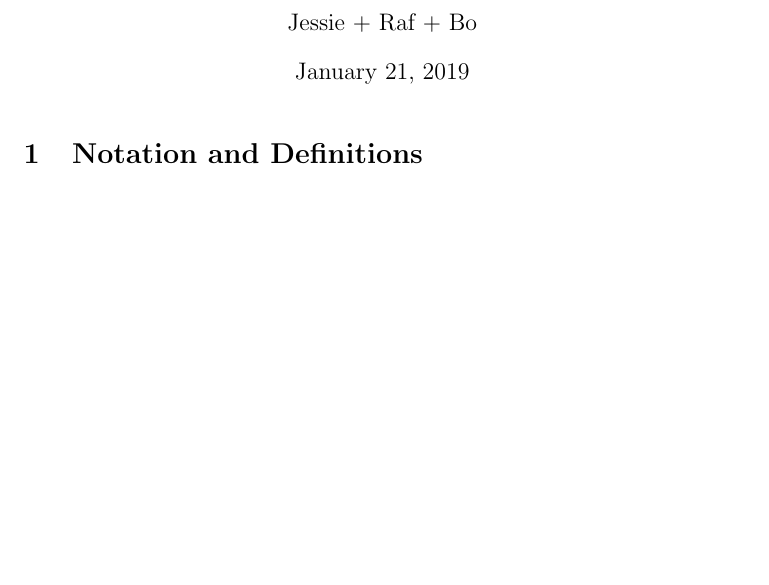
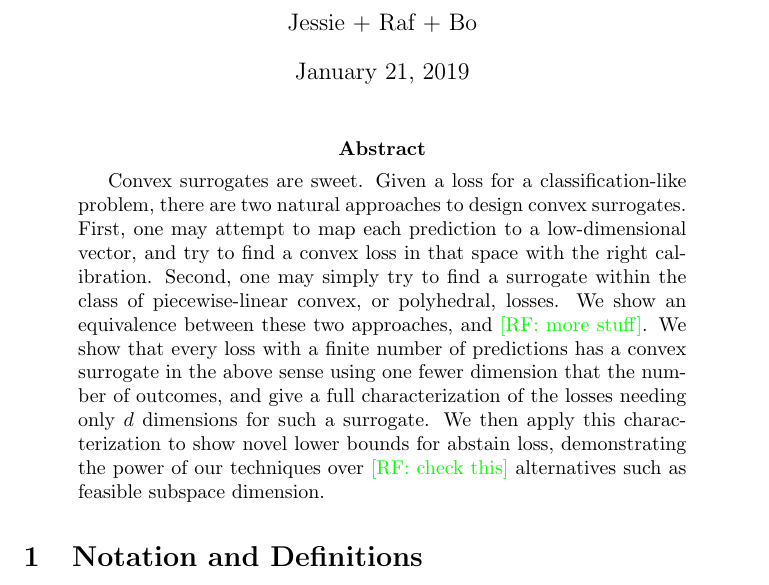
Before and after one commit to jfinocchiaro/cvx-fin, a LaTeX paper (cvx-fin.tex): part of page 1 of 2 before the commit and part of page 1 of 3 after it, cut so that both start at the same text, the shorter picture padded with empty space. Compiled offline with pdfLaTeX.

Commit message:
abstract

```diff
--- a/cvx-fin.tex
+++ b/cvx-fin.tex
@@ -65,6 +65,16 @@
 \begin{document}
 
 \maketitle
+
+\begin{abstract}
+  Convex surrogates are sweet.
+  Given a loss for a classification-like problem, there are two natural approaches to design convex surrogates.
+  First, one may attempt to map each prediction to a low-dimensional vector, and try to find a convex loss in that space with the right calibration.
+  Second, one may simply try to find a surrogate within the class of piecewise-linear convex, or polyhedral, losses.
+  We show an equivalence between these two approaches, and \raf{more stuff}.
+  We show that every loss with a finite number of predictions has a convex surrogate in the above sense using one fewer dimension that the number of outcomes, and give a full characterization of the losses needing only $d$ dimensions for such a surrogate.
+  We then apply this characterization to show novel lower bounds for abstain loss, demonstrating the power of our techniques over \raf{check this} alternatives such as feasible subspace dimension.
+\end{abstract}
 
 \section{Notation and Definitions}
 
```
